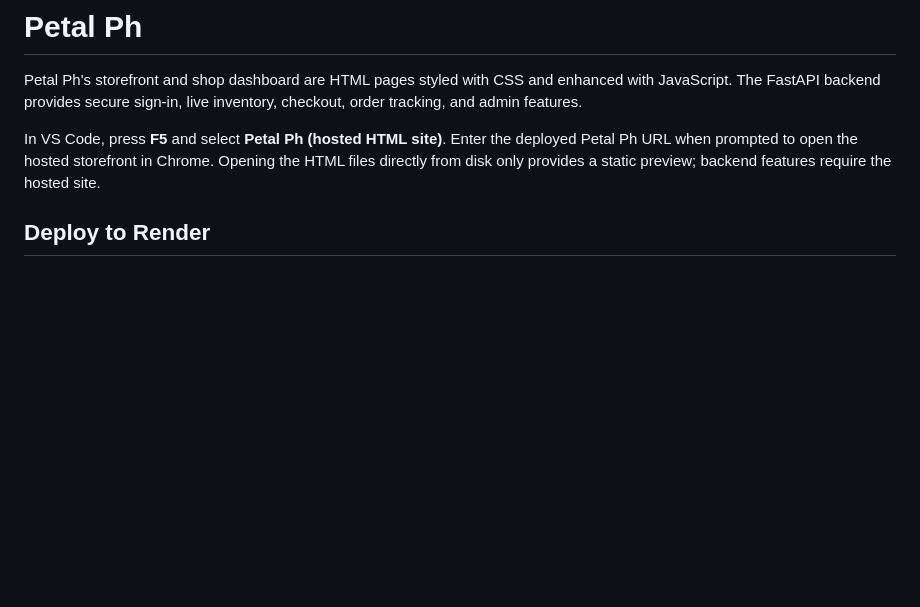
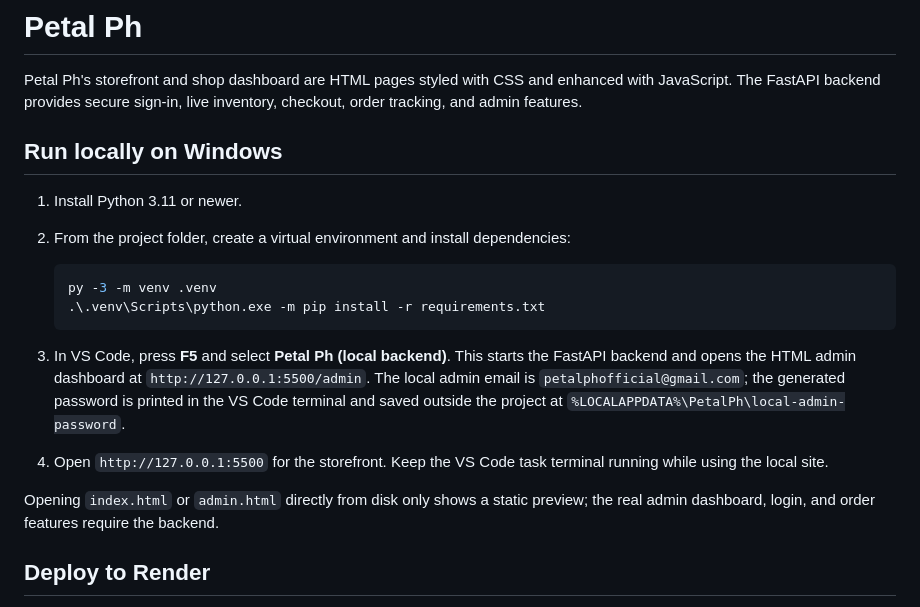
Before and after one commit to jcChanda/petal-Ph, a Markdown page: README.md, the part around the change. Rendered like a GitHub page; blank space fills up the shorter version.

Commit message:
Sync latest changes

````diff
--- a/README.md
+++ b/README.md
@@ -2,7 +2,20 @@
 
 Petal Ph's storefront and shop dashboard are HTML pages styled with CSS and enhanced with JavaScript. The FastAPI backend provides secure sign-in, live inventory, checkout, order tracking, and admin features.
 
-In VS Code, press **F5** and select **Petal Ph (hosted HTML site)**. Enter the deployed Petal Ph URL when prompted to open the hosted storefront in Chrome. Opening the HTML files directly from disk only provides a static preview; backend features require the hosted site.
+## Run locally on Windows
+
+1. Install Python 3.11 or newer.
+2. From the project folder, create a virtual environment and install dependencies:
+
+   ```powershell
+   py -3 -m venv .venv
+   .\.venv\Scripts\python.exe -m pip install -r requirements.txt
+   ```
+
+3. In VS Code, press **F5** and select **Petal Ph (local backend)**. This starts the FastAPI backend and opens the HTML admin dashboard at `http://127.0.0.1:5500/admin`. The local admin email is `petalphofficial@gmail.com`; the generated password is printed in the VS Code terminal and saved outside the project at `%LOCALAPPDATA%\PetalPh\local-admin-password`.
+4. Open `http://127.0.0.1:5500` for the storefront. Keep the VS Code task terminal running while using the local site.
+
+Opening `index.html` or `admin.html` directly from disk only shows a static preview; the real admin dashboard, login, and order features require the backend.
 
 ## Deploy to Render
 
````
